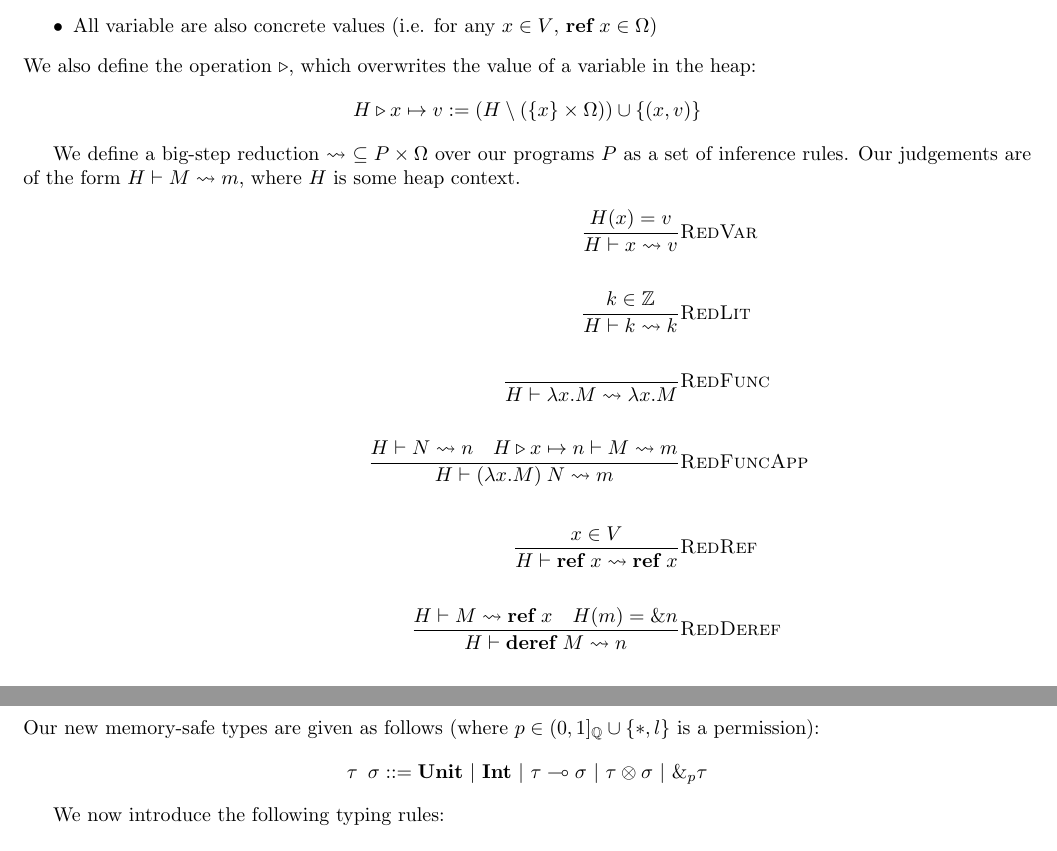
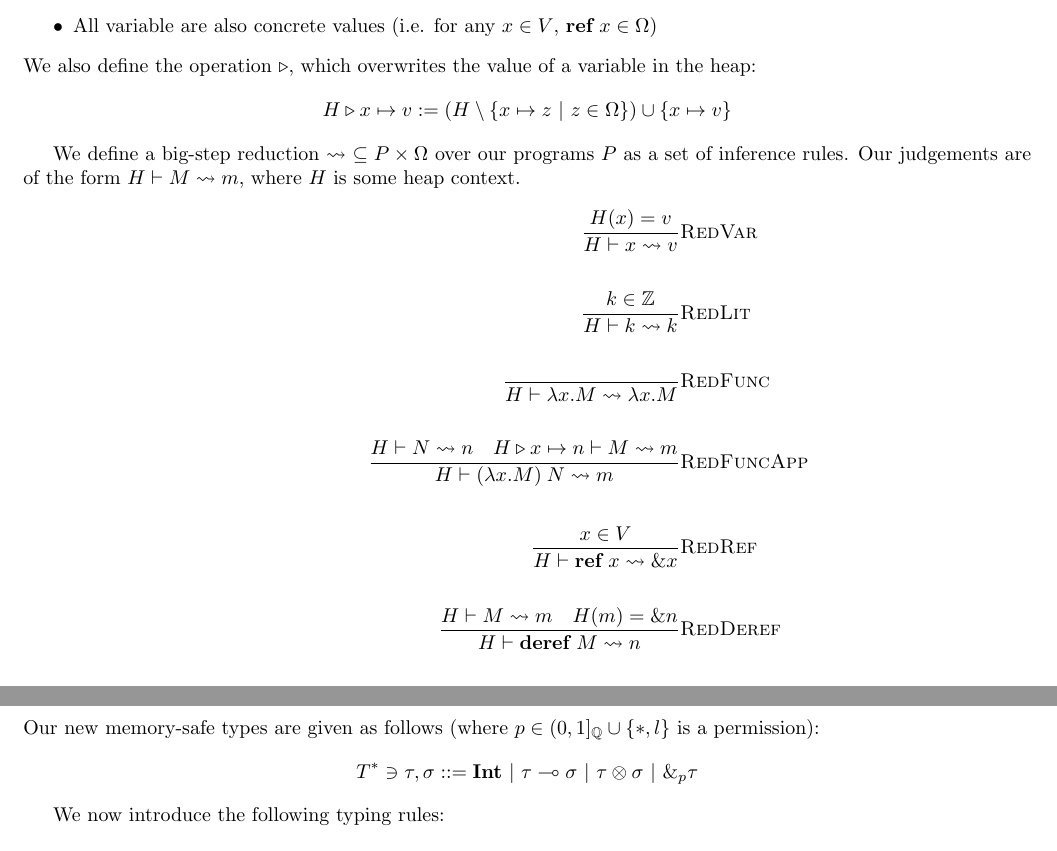
Before and after one commit to tomdaboom/complexity-of-ownership, a LaTeX document (main.tex): two parts of pages 2 and 3 of 3, joined at a grey line, cut so that both start at the same text. Compiled offline with pdfLaTeX.

Commit message:
final semantic model????

```diff
--- a/main.tex
+++ b/main.tex
@@ -110,7 +110,7 @@ We define a heap $H : V \parfun \Omega$ to be a partial function from variables
 \end{itemize}
 We also define the operation $\overwrite$, which overwrites the value of a variable in the heap:
 \begin{equation*}
-    H \overwrite x \mapsto v := (H \setminus (\{x\} \times \Omega) ) \cup \{(x, v)\}
+    H \overwrite x \mapsto v := (H \setminus \{x \mapsto z ~|~ z \in \Omega \} ) \cup \{x \mapsto v\}
 \end{equation*}
 
 We define a big-step reduction $\red ~\subseteq P \times \Omega$ over our programs $P$ as a set of inference rules. Our judgements are of the form $H \vdash M \red m$, where $H$ is some heap context.
@@ -123,9 +123,9 @@ We define a big-step reduction $\red ~\subseteq P \times \Omega$ over our progra
     ~\\
     \frac{H \vdash N \red n \hspace{1em} H \overwrite x \mapsto n \vdash M \red m }{H \vdash (\lambda x . M) \agap N \red m}&\textsc{RedFuncApp}\\
     ~\\
-    \frac{x \in V}{H \vdash \mkref x \red \mkref x}&\textsc{RedRef}\\
+    \frac{x \in V}{H \vdash \mkref x \red \&x}&\textsc{RedRef}\\
     ~\\
-    \frac{H \vdash M \red \mkref x \hspace{1em} H(m) = \& n }{ H \vdash \deref M \red n }&\textsc{RedDeref}\\
+    \frac{H \vdash M \red m \hspace{1em} H(m) = \& n }{ H \vdash \deref M \red n }&\textsc{RedDeref}\\
     ~\\
     \frac{H \vdash M \red m \hspace{1em} H \overwrite x \mapsto m \vdash N \red n }{ H \vdash \letvar{x}{M}{N} \red n }&\textsc{RedLet}\\
     ~\\
@@ -150,7 +150,7 @@ The main issue with systems such as these (for our purposes) is that many of the
 
 Our new memory-safe types are given as follows (where $p \in (0, 1]_{\mathbb{Q}} \cup \{*, l\}$ is a permission):
 \begin{align*}
-    \tau \hspace{0.5em} \sigma ::= \textbf{Unit} ~|~ \textbf{Int} ~|~ \tau \multimap \sigma ~|~ \tau \otimes \sigma ~|~ \&_p \tau
+    T^* \ni \tau, \sigma ::=  \textbf{Int} ~|~ \tau \multimap \sigma ~|~ \tau \otimes \sigma ~|~ \&_p \tau
 \end{align*}
 
 We now introduce the following typing rules:
```
Also changed, not shown: main.pdf, main.tex (4 more changed lines).
